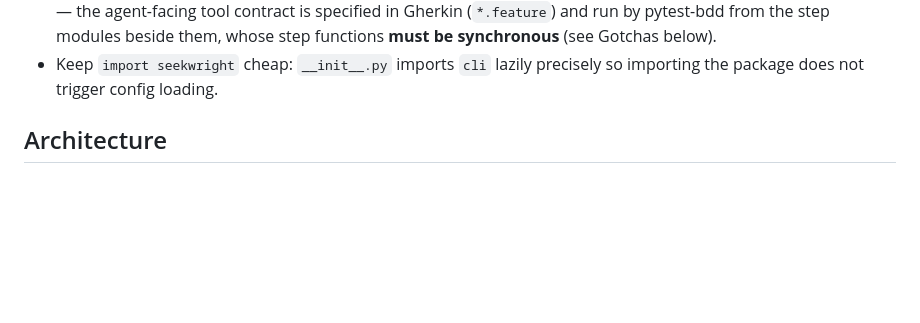
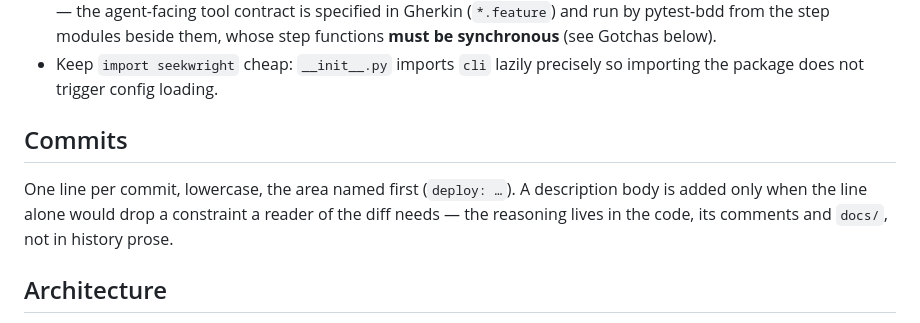
Before and after one commit to leoschwarz/seekwright, a Markdown page: AGENTS.md, the part around the change. Rendered like a GitHub page; blank space fills up the shorter version.

Commit message:
agents: commits are one line, a body only when the line would drop a constraint

```diff
--- a/AGENTS.md
+++ b/AGENTS.md
@@ -107,6 +107,13 @@ rules).
   beside them, whose step functions **must be synchronous** (see Gotchas below).
 - Keep `import seekwright` cheap: `__init__.py` imports `cli` lazily precisely
   so importing the package does not trigger config loading.
+
+## Commits
+
+One line per commit, lowercase, the area named first (`deploy: …`). A
+description body is added only when the line alone would drop a constraint a
+reader of the diff needs — the reasoning lives in the code, its comments and
+`docs/`, not in history prose.
 
 ## Architecture
 
```
